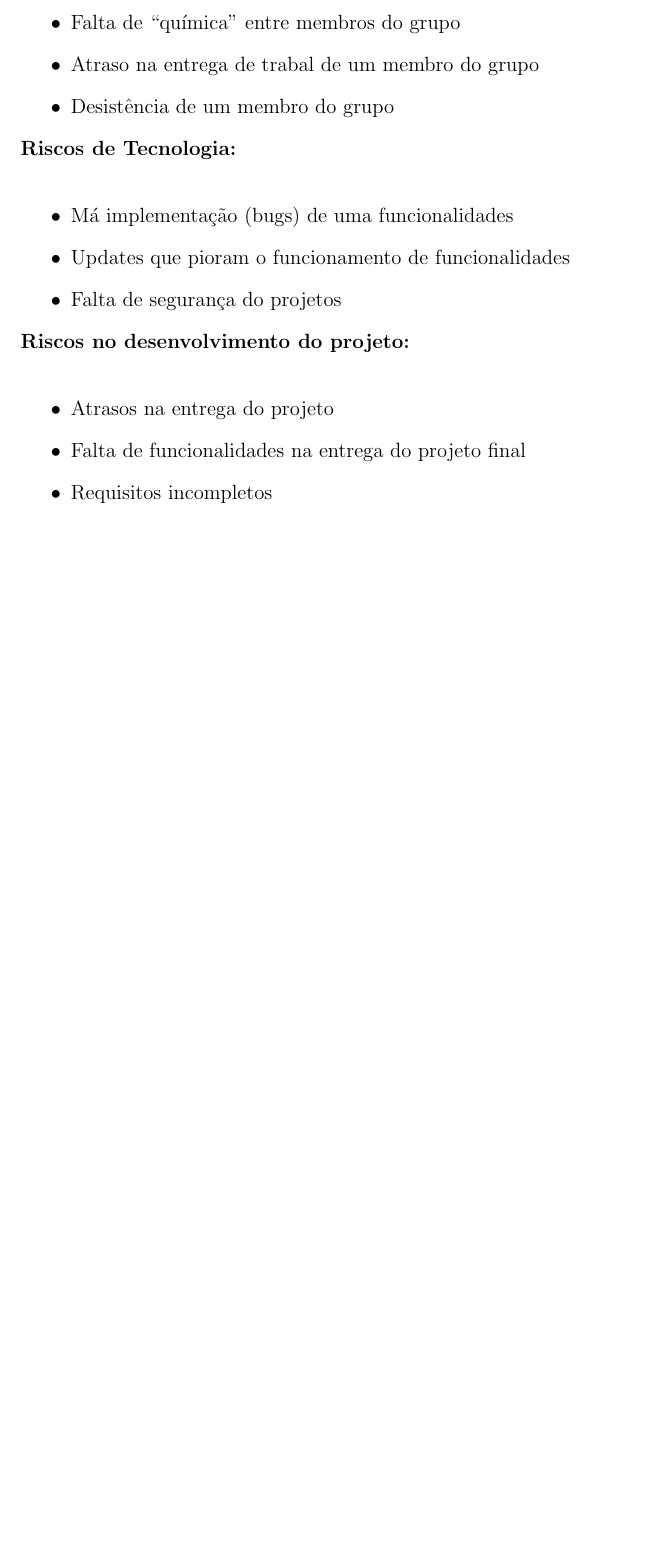
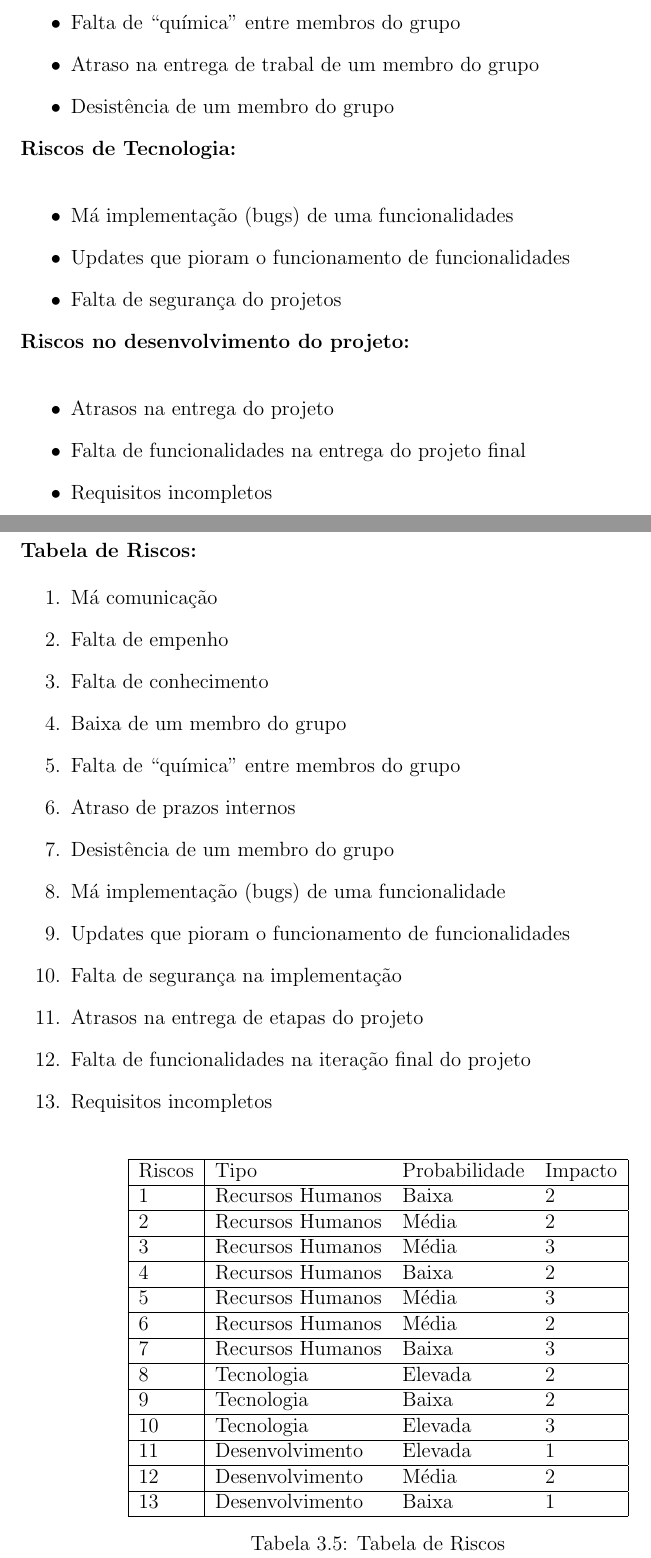
Before and after one commit to khalasn1/pgp_projecto3, a LaTeX document (fase2.tex): part of page 12 of 14 before the commit and two parts of pages 12 and 13 of 15 after it, the two joined at a grey line, cut so that both start at the same text, the shorter picture padded with empty space. Compiled offline with pdfLaTeX.

Commit message:
cleanup v2

```diff
--- a/fase2.tex
+++ b/fase2.tex
@@ -360,6 +360,50 @@ Nesta avaliação dos riscos para o nosso projeto, identificámos que existem tr
 \item Falta de funcionalidades na entrega do projeto final
 \item Requisitos incompletos
 \end{itemize}
+
+\clearpage
+
+\noindent\textbf{Tabela de Riscos:}
+
+\begin{enumerate}
+\item Má comunicação
+\item Falta de empenho
+\item Falta de conhecimento
+\item Baixa de um membro do grupo
+\item Falta de “química” entre membros do grupo
+\item Atraso de prazos internos
+\item Desistência de um membro do grupo
+\item Má implementação (bugs) de uma funcionalidade
+\item Updates que pioram o funcionamento de funcionalidades
+\item Falta de segurança na implementação
+\item Atrasos na entrega de etapas do projeto
+\item Falta de funcionalidades na iteração final do projeto
+\item Requisitos incompletos
+\end{enumerate}
+
+\begin{table}[h]
+\centering
+\begin{tabular}{|l|l l l|}
+\hline
+Riscos                              & Tipo             & Probabilidade & Impacto \\ \hline
+1				                    & Recursos Humanos & Baixa         & 2       \\ \hline
+2                               	& Recursos Humanos & Média         & 2       \\ \hline
+3                                	& Recursos Humanos & Média         & 3       \\ \hline
+4                          			& Recursos Humanos & Baixa         & 2       \\ \hline
+5             						& Recursos Humanos & Média         & 3       \\ \hline
+6                            		& Recursos Humanos & Média         & 2       \\ \hline
+7                     				& Recursos Humanos & Baixa         & 3       \\ \hline
+8        							& Tecnologia       & Elevada       & 2       \\ \hline
+9 									& Tecnologia       & Baixa         & 2       \\ \hline
+10                   				& Tecnologia       & Elevada       & 3       \\ \hline
+11              					& Desenvolvimento  & Elevada       & 1       \\ \hline
+12 									& Desenvolvimento  & Média         & 2       \\ \hline
+13                                	& Desenvolvimento  & Baixa         & 1       \\ \hline
+\end{tabular}
+\caption{Tabela de Riscos}
+\label{riscos}
+\end{table}
+
 %---------------------------------------------------------------------------------------------
 
 \chapter{Conclusão}
```
Also changed, not shown: fase2.pdf, pgp007_fase2.pdf (added), 1 other file.
